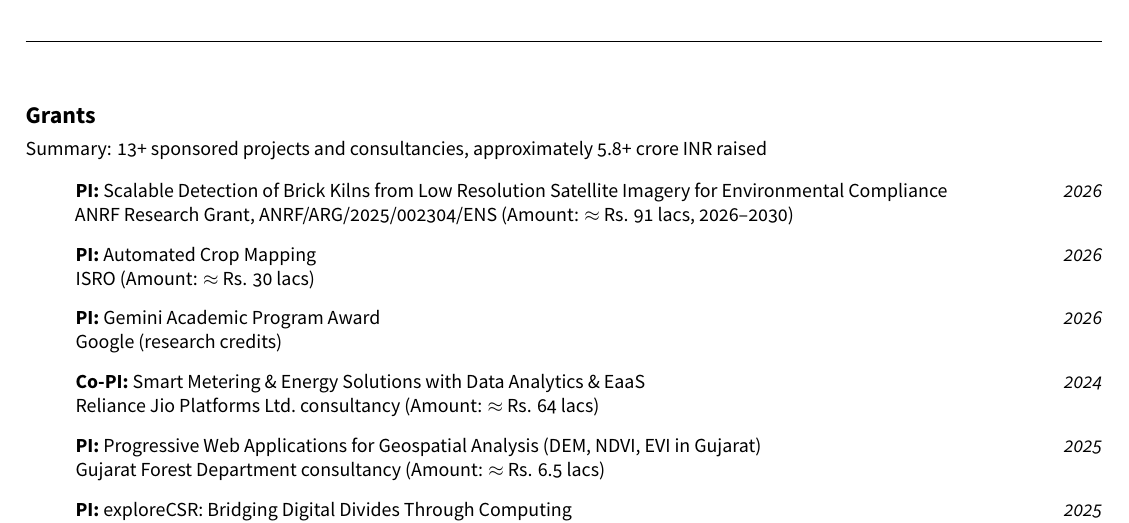
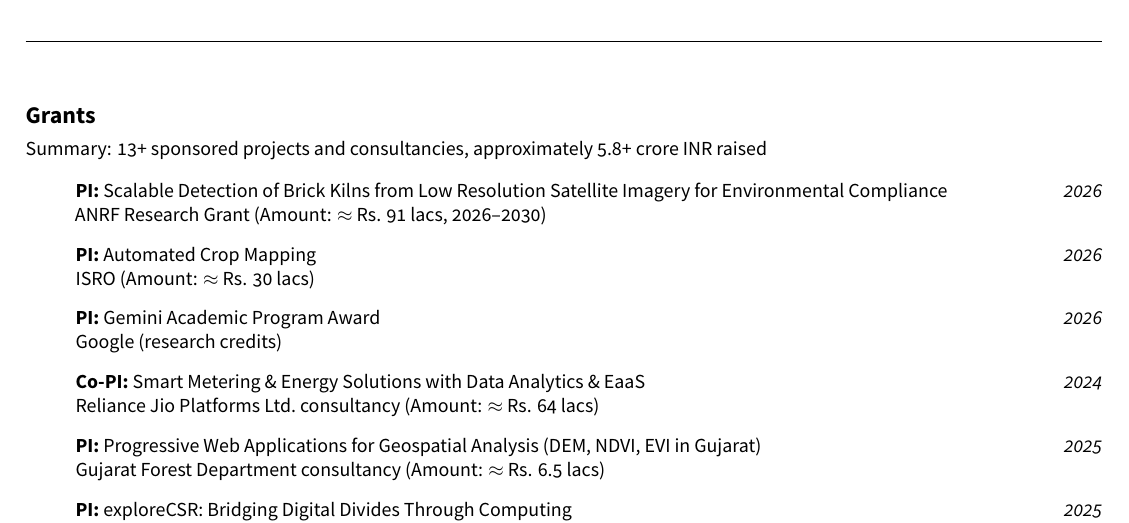
Before and after one commit to nipunbatra/cv, a LaTeX CV (cv.tex): part of page 1 of 9, cut so that both start at the same text. Compiled offline with XeLaTeX.

```diff
--- a/cv.tex
+++ b/cv.tex
@@ -179,7 +179,7 @@
 Summary: 13+ sponsored projects and consultancies, approximately 5.8+ crore INR raised
 \begin{itemize}
     \item[]{\textbf{PI: }Scalable Detection of Brick Kilns from Low Resolution Satellite Imagery for Environmental Compliance}\hfill\textit{2026} \\
-        ANRF Research Grant, ANRF/ARG/2025/002304/ENS (Amount: $\approx$ Rs. 91 lacs, 2026--2030)
+        ANRF Research Grant (Amount: $\approx$ Rs. 91 lacs, 2026--2030)
     \item[]{\textbf{PI: }Automated Crop Mapping}\hfill\textit{2026} \\
         ISRO (Amount: $\approx$ Rs. 30 lacs)
     \item[]{\textbf{PI: }Gemini Academic Program Award}\hfill\textit{2026} \\
```
